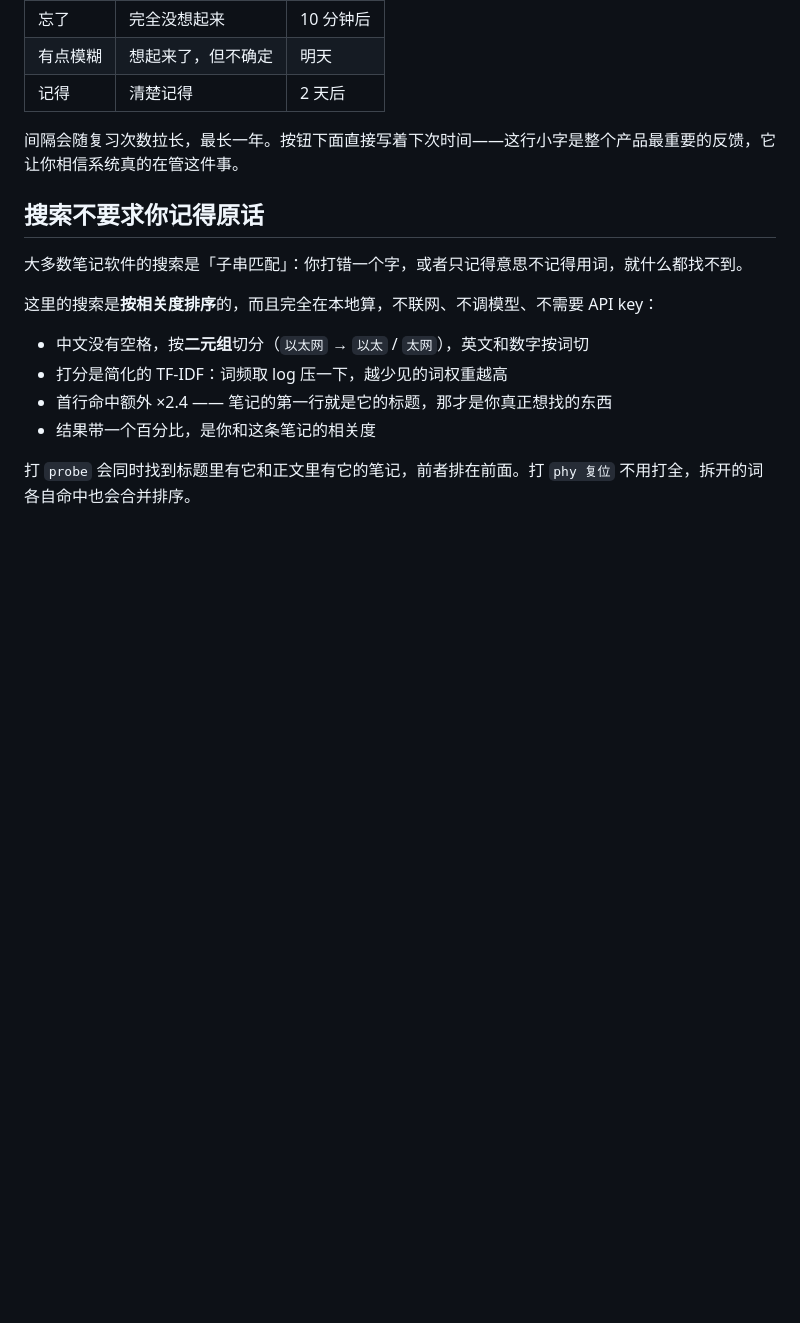
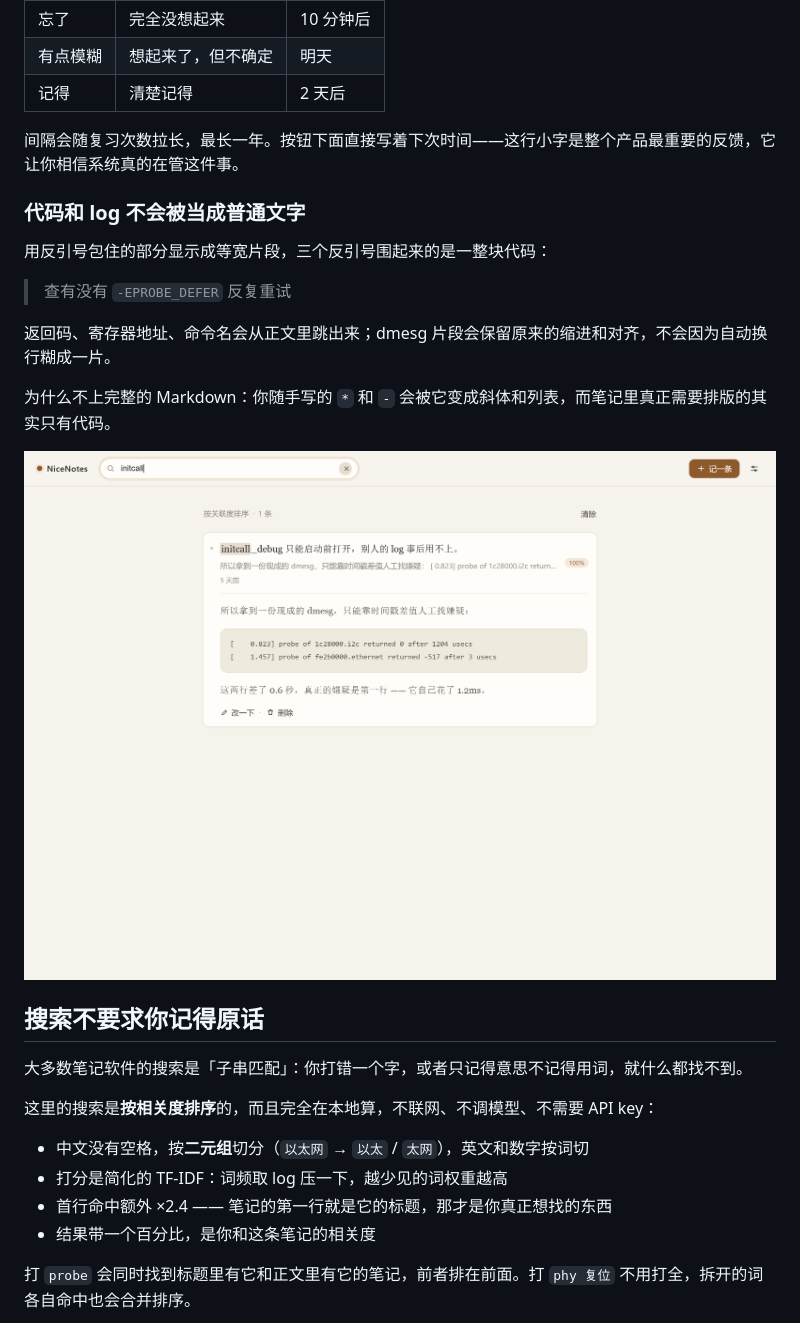
Before and after one commit to HiwwHi/nicenotes, a Markdown page: README.zh-CN.md, the part around the change. Rendered like a GitHub page; pictures changed too: docs/shot-code-block.png (added); blank space fills up the shorter version.

```diff
--- a/README.zh-CN.md
+++ b/README.zh-CN.md
@@ -42,6 +42,18 @@
 | 记得 | 清楚记得 | 2 天后 |
 
 间隔会随复习次数拉长，最长一年。按钮下面直接写着下次时间——这行小字是整个产品最重要的反馈，它让你相信系统真的在管这件事。
+
+### 代码和 log 不会被当成普通文字
+
+用反引号包住的部分显示成等宽片段，三个反引号围起来的是一整块代码：
+
+> 查有没有 `-EPROBE_DEFER` 反复重试
+
+返回码、寄存器地址、命令名会从正文里跳出来；dmesg 片段会保留原来的缩进和对齐，不会因为自动换行糊成一片。
+
+为什么不上完整的 Markdown：你随手写的 `*` 和 `-` 会被它变成斜体和列表，而笔记里真正需要排版的其实只有代码。
+
+![代码块](docs/shot-code-block.png)
 
 ## 搜索不要求你记得原话
 
```
Also changed, not shown: README.md (+12 -0 lines), 9 other files.
